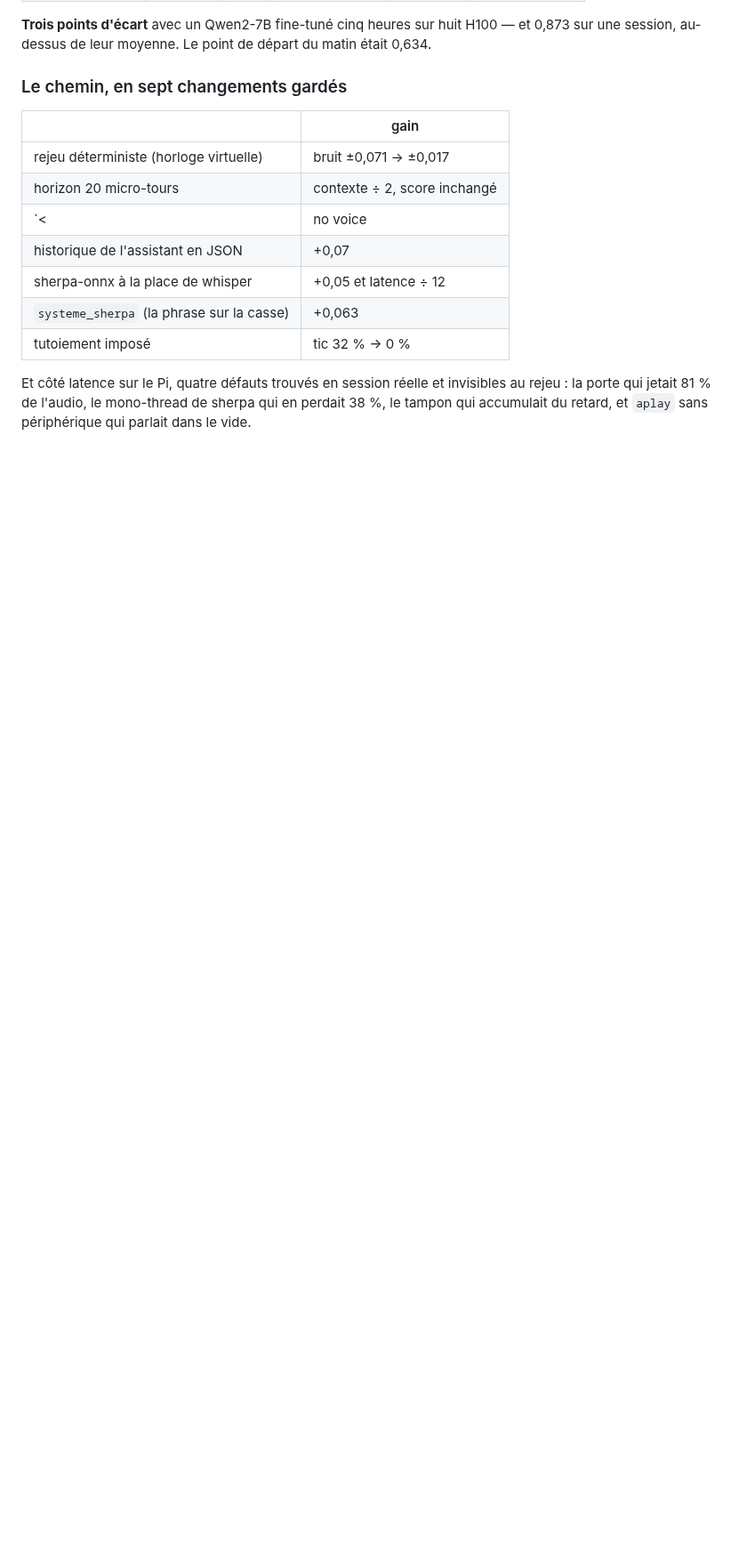
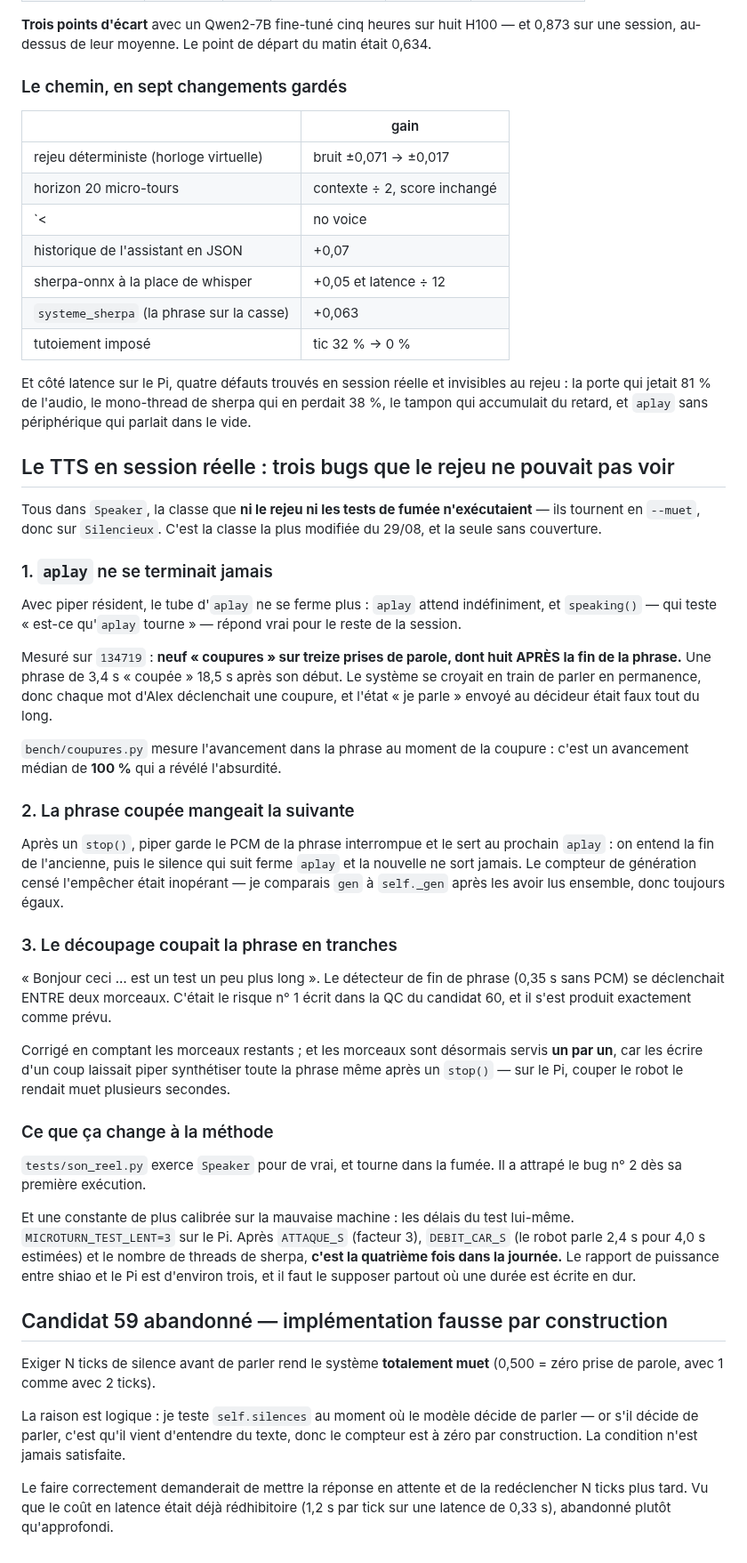
Before and after one commit to lexoyo/microturn, a Markdown page: bench/JOURNAL.md, the part around the change. Shown at 89% size. GitHub-like rendering; blank space fills up the shorter version.

Commit message:
journal : les trois bugs TTS de la session reelle, et l'abandon du candidat 59
Tous dans Speaker, la classe que ni le rejeu ni la fumee n'executaient — et la
plus modifiee de la journee. tests/son_reel.py comble le trou et a attrape le
deuxieme des trois des sa premiere execution.

Quatrieme constante calibree sur la mauvaise machine aujourd'hui.

Co-Authored-By: Claude Opus 5 <noreply@anthropic.com>

```diff
--- a/bench/JOURNAL.md
+++ b/bench/JOURNAL.md
@@ -755,3 +755,68 @@ Et côté latence sur le Pi, quatre défauts trouvés en session réelle et invi
 au rejeu : la porte qui jetait 81 % de l'audio, le mono-thread de sherpa qui en
 perdait 38 %, le tampon qui accumulait du retard, et `aplay` sans périphérique
 qui parlait dans le vide.
+
+## Le TTS en session réelle : trois bugs que le rejeu ne pouvait pas voir
+
+Tous dans `Speaker`, la classe que **ni le rejeu ni les tests de fumée
+n'exécutaient** — ils tournent en `--muet`, donc sur `Silencieux`. C'est la
+classe la plus modifiée du 29/08, et la seule sans couverture.
+
+### 1. `aplay` ne se terminait jamais
+
+Avec piper résident, le tube d'`aplay` ne se ferme plus : `aplay` attend
+indéfiniment, et `speaking()` — qui teste « est-ce qu'`aplay` tourne » — répond
+vrai pour le reste de la session.
+
+Mesuré sur `134719` : **neuf « coupures » sur treize prises de parole, dont huit
+APRÈS la fin de la phrase.** Une phrase de 3,4 s « coupée » 18,5 s après son
+début. Le système se croyait en train de parler en permanence, donc chaque mot
+d'Alex déclenchait une coupure, et l'état « je parle » envoyé au décideur était
+faux tout du long.
+
+`bench/coupures.py` mesure l'avancement dans la phrase au moment de la coupure :
+c'est un avancement médian de **100 %** qui a révélé l'absurdité.
+
+### 2. La phrase coupée mangeait la suivante
+
+Après un `stop()`, piper garde le PCM de la phrase interrompue et le sert au
+prochain `aplay` : on entend la fin de l'ancienne, puis le silence qui suit
+ferme `aplay` et la nouvelle ne sort jamais. Le compteur de génération censé
+l'empêcher était inopérant — je comparais `gen` à `self._gen` après les avoir
+lus ensemble, donc toujours égaux.
+
+### 3. Le découpage coupait la phrase en tranches
+
+« Bonjour ceci … est un test un peu plus long ». Le détecteur de fin de phrase
+(0,35 s sans PCM) se déclenchait ENTRE deux morceaux. C'était le risque n° 1
+écrit dans la QC du candidat 60, et il s'est produit exactement comme prévu.
+
+Corrigé en comptant les morceaux restants ; et les morceaux sont désormais
+servis **un par un**, car les écrire d'un coup laissait piper synthétiser toute
+la phrase même après un `stop()` — sur le Pi, couper le robot le rendait muet
+plusieurs secondes.
+
+### Ce que ça change à la méthode
+
+`tests/son_reel.py` exerce `Speaker` pour de vrai, et tourne dans la fumée. Il a
+attrapé le bug n° 2 dès sa première exécution.
+
+Et une constante de plus calibrée sur la mauvaise machine : les délais du test
+lui-même. `MICROTURN_TEST_LENT=3` sur le Pi. Après `ATTAQUE_S` (facteur 3),
+`DEBIT_CAR_S` (le robot parle 2,4 s pour 4,0 s estimées) et le nombre de threads
+de sherpa, **c'est la quatrième fois dans la journée.** Le rapport de puissance
+entre shiao et le Pi est d'environ trois, et il faut le supposer partout où une
+durée est écrite en dur.
+
+## Candidat 59 abandonné — implémentation fausse par construction
+
+Exiger N ticks de silence avant de parler rend le système **totalement muet**
+(0,500 = zéro prise de parole, avec 1 comme avec 2 ticks).
+
+La raison est logique : je teste `self.silences` au moment où le modèle décide de
+parler — or s'il décide de parler, c'est qu'il vient d'entendre du texte, donc
+le compteur est à zéro par construction. La condition n'est jamais satisfaite.
+
+Le faire correctement demanderait de mettre la réponse en attente et de la
+redéclencher N ticks plus tard. Vu que le coût en latence était déjà rédhibitoire
+(1,2 s par tick sur une latence de 0,33 s), abandonné plutôt qu'approfondi.
```
